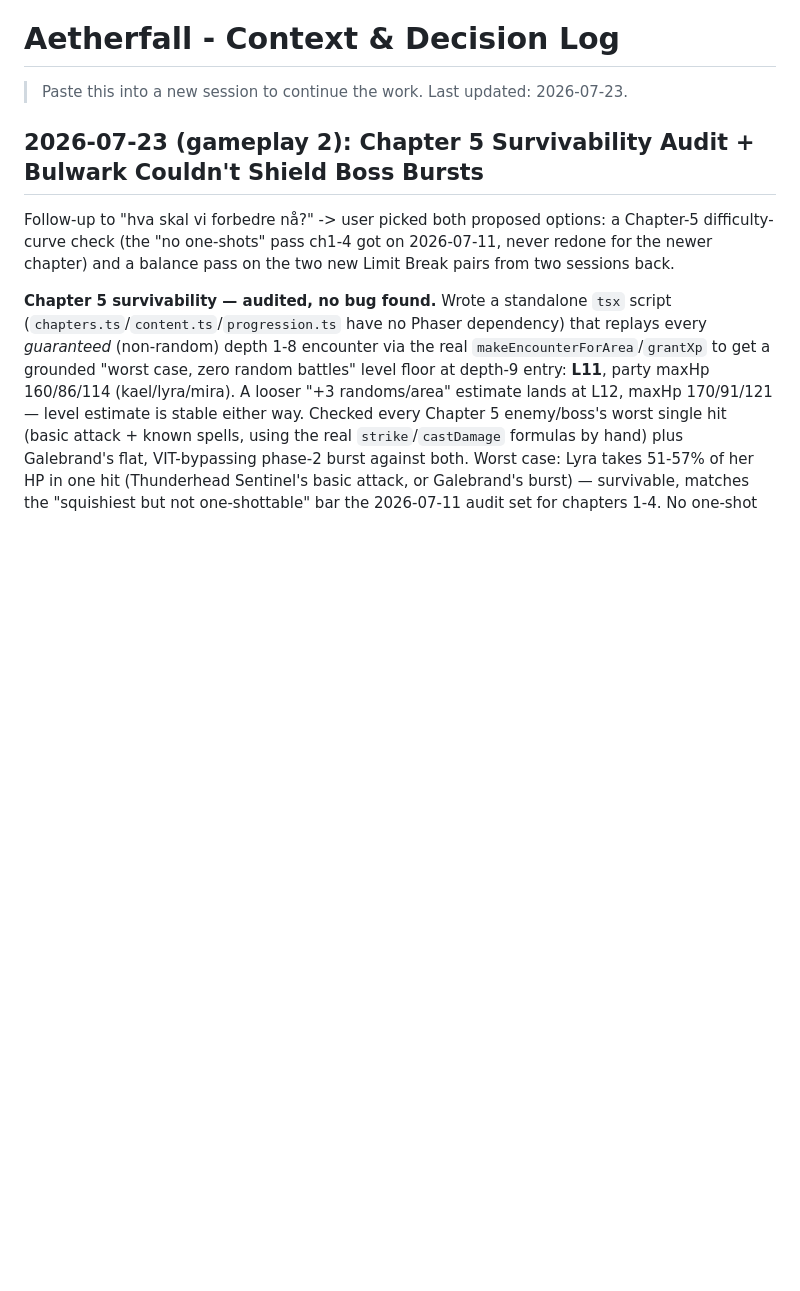
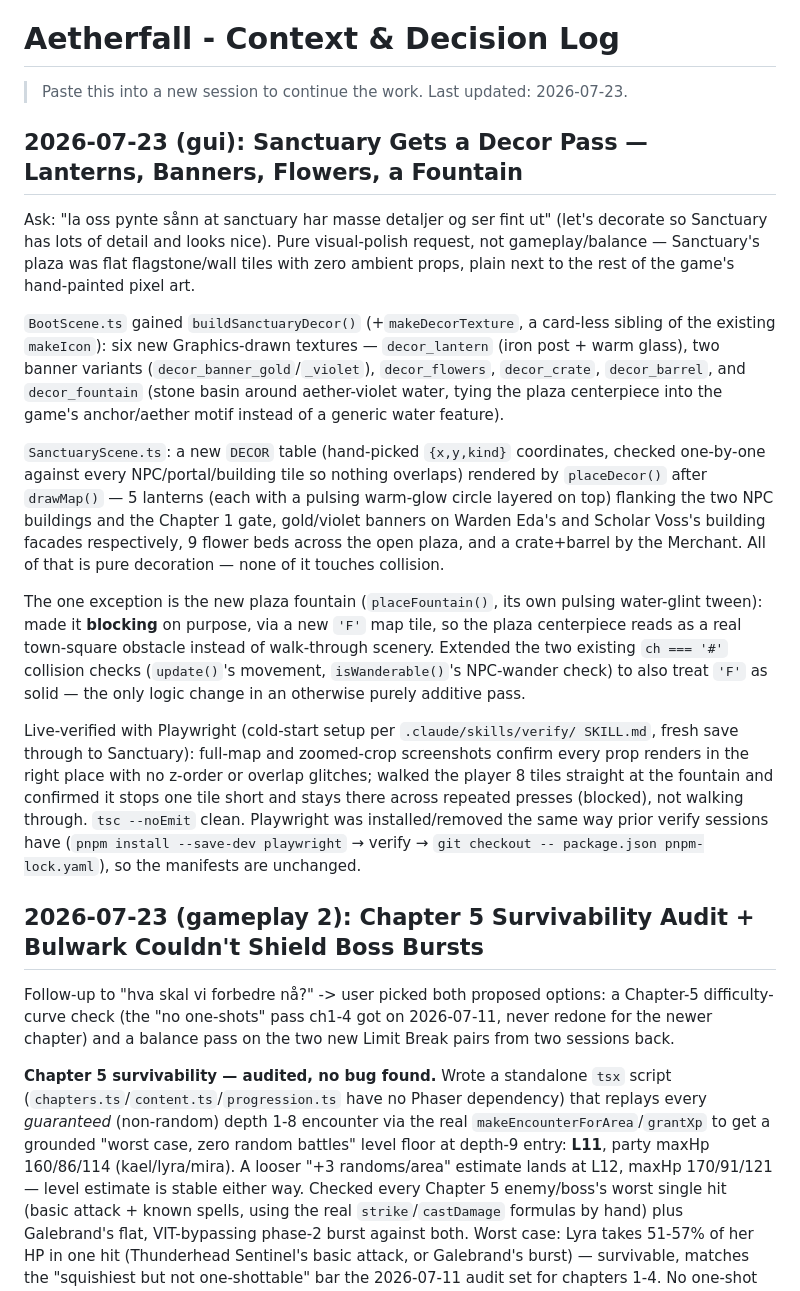
Before and after one commit to nguyenchu/aetherfall, a Markdown page: CONTEXT.md, the part around the change. Drawn GitHub-style; blank space fills up the shorter version.

Commit message:
Log the Sanctuary decor pass in CONTEXT.md

```diff
--- a/CONTEXT.md
+++ b/CONTEXT.md
@@ -1,6 +1,49 @@
 # Aetherfall - Context & Decision Log
 
 > Paste this into a new session to continue the work. Last updated: 2026-07-23.
+
+## 2026-07-23 (gui): Sanctuary Gets a Decor Pass — Lanterns, Banners, Flowers, a Fountain
+
+Ask: "la oss pynte sånn at sanctuary har masse detaljer og ser fint ut"
+(let's decorate so Sanctuary has lots of detail and looks nice). Pure
+visual-polish request, not gameplay/balance — Sanctuary's plaza was flat
+flagstone/wall tiles with zero ambient props, plain next to the rest of
+the game's hand-painted pixel art.
+
+`BootScene.ts` gained `buildSanctuaryDecor()` (+`makeDecorTexture`, a
+card-less sibling of the existing `makeIcon`): six new Graphics-drawn
+textures — `decor_lantern` (iron post + warm glass), two banner variants
+(`decor_banner_gold`/`_violet`), `decor_flowers`, `decor_crate`,
+`decor_barrel`, and `decor_fountain` (stone basin around aether-violet
+water, tying the plaza centerpiece into the game's anchor/aether motif
+instead of a generic water feature).
+
+`SanctuaryScene.ts`: a new `DECOR` table (hand-picked `{x,y,kind}`
+coordinates, checked one-by-one against every NPC/portal/building tile so
+nothing overlaps) rendered by `placeDecor()` after `drawMap()` — 5
+lanterns (each with a pulsing warm-glow circle layered on top) flanking
+the two NPC buildings and the Chapter 1 gate, gold/violet banners on
+Warden Eda's and Scholar Voss's building facades respectively, 9 flower
+beds across the open plaza, and a crate+barrel by the Merchant. All of
+that is pure decoration — none of it touches collision.
+
+The one exception is the new plaza fountain (`placeFountain()`, its own
+pulsing water-glint tween): made it **blocking** on purpose, via a new
+`'F'` map tile, so the plaza centerpiece reads as a real town-square
+obstacle instead of walk-through scenery. Extended the two existing
+`ch === '#'` collision checks (`update()`'s movement, `isWanderable()`'s
+NPC-wander check) to also treat `'F'` as solid — the only logic change in
+an otherwise purely additive pass.
+
+Live-verified with Playwright (cold-start setup per `.claude/skills/verify/
+SKILL.md`, fresh save through to Sanctuary): full-map and zoomed-crop
+screenshots confirm every prop renders in the right place with no z-order
+or overlap glitches; walked the player 8 tiles straight at the fountain
+and confirmed it stops one tile short and stays there across repeated
+presses (blocked), not walking through. `tsc --noEmit` clean. Playwright
+was installed/removed the same way prior verify sessions have (`pnpm
+install --save-dev playwright` → verify → `git checkout --
+package.json pnpm-lock.yaml`), so the manifests are unchanged.
 
 ## 2026-07-23 (gameplay 2): Chapter 5 Survivability Audit + Bulwark Couldn't Shield Boss Bursts
 
```
